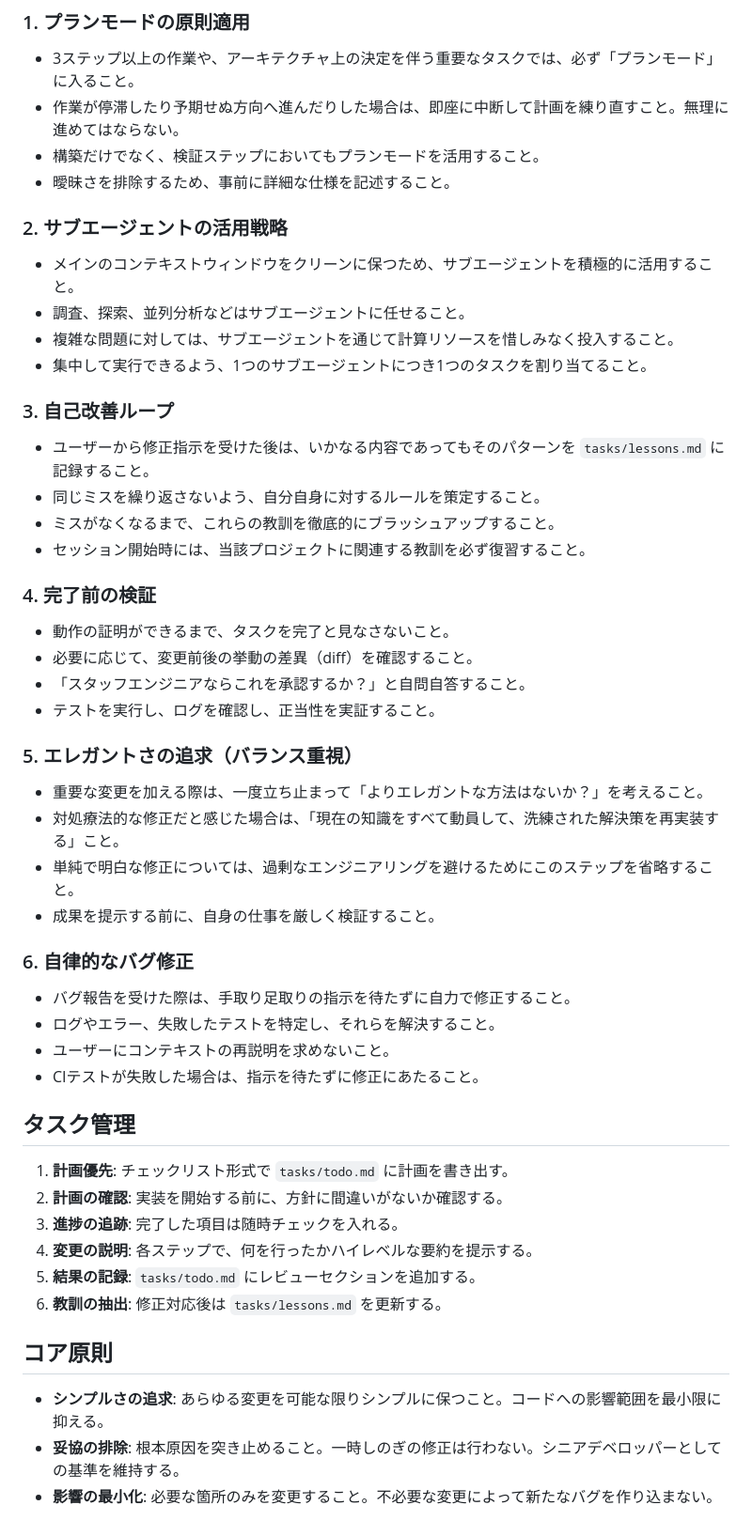
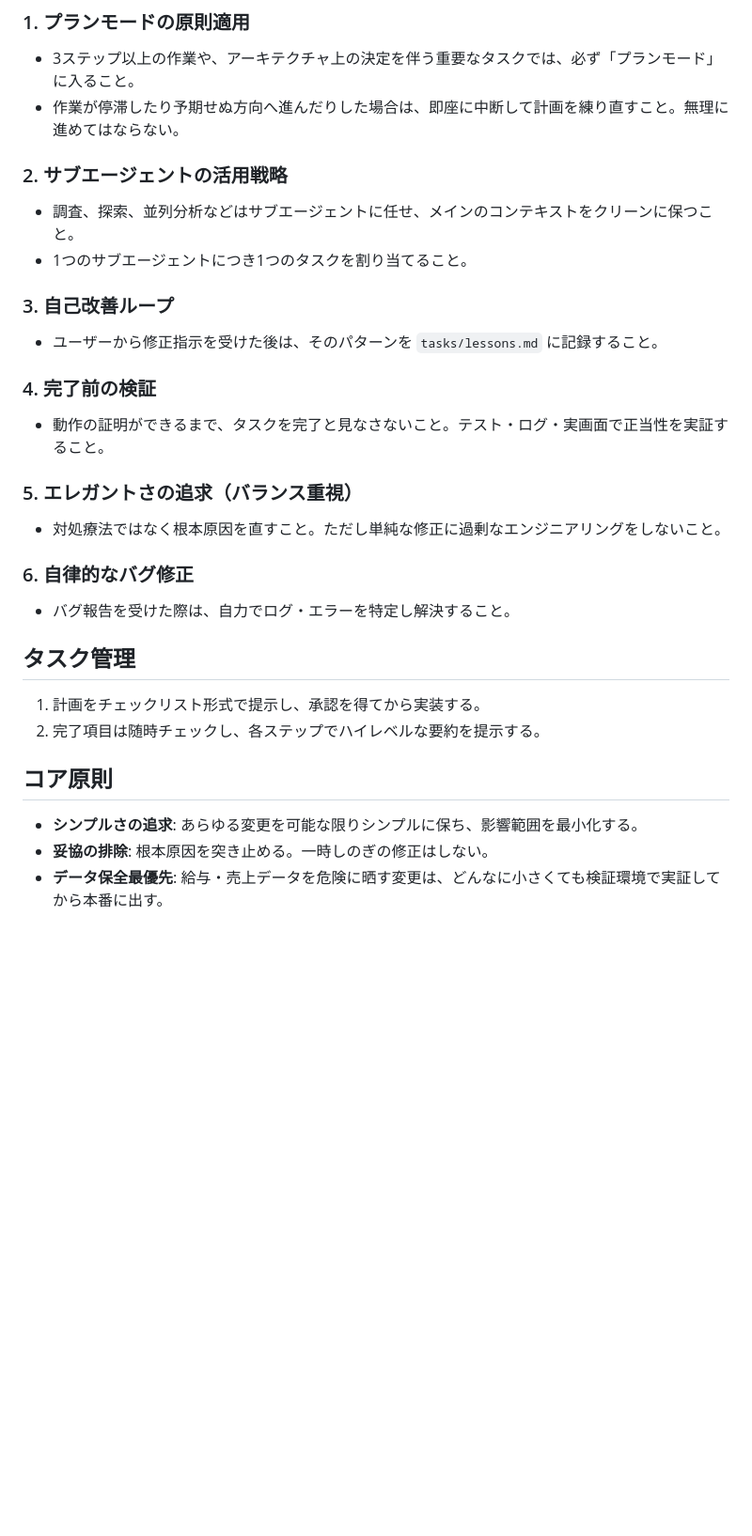
Before and after one commit to novaongats/novacore, a Markdown page: CLAUDE.md, the part around one of its changes. Shown at 94% size. Rendered like a GitHub page; blank space fills up the shorter version.

Commit message:
docs: CLAUDE.md を v23.1 の実態に全面更新 (あん庵削除・同期安全弁・編集時注意・給与v2.7.0)

```diff
--- a/CLAUDE.md
+++ b/CLAUDE.md
@@ -143,48 +95,28 @@ var ALL_DEPTS = SALES_DEPTS.concat([{key:'honbu', label:'本部経費'}]);
 ### 1. プランモードの原則適用
 - 3ステップ以上の作業や、アーキテクチャ上の決定を伴う重要なタスクでは、必ず「プランモード」に入ること。
 - 作業が停滞したり予期せぬ方向へ進んだりした場合は、即座に中断して計画を練り直すこと。無理に進めてはならない。
-- 構築だけでなく、検証ステップにおいてもプランモードを活用すること。
-- 曖昧さを排除するため、事前に詳細な仕様を記述すること。
 
 ### 2. サブエージェントの活用戦略
-- メインのコンテキストウィンドウをクリーンに保つため、サブエージェントを積極的に活用すること。
-- 調査、探索、並列分析などはサブエージェントに任せること。
-- 複雑な問題に対しては、サブエージェントを通じて計算リソースを惜しみなく投入すること。
-- 集中して実行できるよう、1つのサブエージェントにつき1つのタスクを割り当てること。
+- 調査、探索、並列分析などはサブエージェントに任せ、メインのコンテキストをクリーンに保つこと。
+- 1つのサブエージェントにつき1つのタスクを割り当てること。
 
 ### 3. 自己改善ループ
-- ユーザーから修正指示を受けた後は、いかなる内容であってもそのパターンを `tasks/lessons.md` に記録すること。
-- 同じミスを繰り返さないよう、自分自身に対するルールを策定すること。
-- ミスがなくなるまで、これらの教訓を徹底的にブラッシュアップすること。
-- セッション開始時には、当該プロジェクトに関連する教訓を必ず復習すること。
+- ユーザーから修正指示を受けた後は、そのパターンを `tasks/lessons.md` に記録すること。
 
 ### 4. 完了前の検証
-- 動作の証明ができるまで、タスクを完了と見なさないこと。
-- 必要に応じて、変更前後の挙動の差異（diff）を確認すること。
-- 「スタッフエンジニアならこれを承認するか？」と自問自答すること。
-- テストを実行し、ログを確認し、正当性を実証すること。
+- 動作の証明ができるまで、タスクを完了と見なさないこと。テスト・ログ・実画面で正当性を実証すること。
 
 ### 5. エレガントさの追求（バランス重視）
-- 重要な変更を加える際は、一度立ち止まって「よりエレガントな方法はないか？」を考えること。
-- 対処療法的な修正だと感じた場合は、「現在の知識をすべて動員して、洗練された解決策を再実装する」こと。
-- 単純で明白な修正については、過剰なエンジニアリングを避けるためにこのステップを省略すること。
-- 成果を提示する前に、自身の仕事を厳しく検証すること。
+- 対処療法ではなく根本原因を直すこと。ただし単純な修正に過剰なエンジニアリングをしないこと。
 
 ### 6. 自律的なバグ修正
-- バグ報告を受けた際は、手取り足取りの指示を待たずに自力で修正すること。
-- ログやエラー、失敗したテストを特定し、それらを解決すること。
-- ユーザーにコンテキストの再説明を求めないこと。
-- CIテストが失敗した場合は、指示を待たずに修正にあたること。
+- バグ報告を受けた際は、自力でログ・エラーを特定し解決すること。
 
 ## タスク管理
-1. **計画優先**: チェックリスト形式で `tasks/todo.md` に計画を書き出す。
-2. **計画の確認**: 実装を開始する前に、方針に間違いがないか確認する。
-3. **進捗の追跡**: 完了した項目は随時チェックを入れる。
-4. **変更の説明**: 各ステップで、何を行ったかハイレベルな要約を提示する。
-5. **結果の記録**: `tasks/todo.md` にレビューセクションを追加する。
-6. **教訓の抽出**: 修正対応後は `tasks/lessons.md` を更新する。
+1. 計画をチェックリスト形式で提示し、承認を得てから実装する。
+2. 完了項目は随時チェックし、各ステップでハイレベルな要約を提示する。
 
 ## コア原則
-- **シンプルさの追求**: あらゆる変更を可能な限りシンプルに保つこと。コードへの影響範囲を最小限に抑える。
-- **妥協の排除**: 根本原因を突き止めること。一時しのぎの修正は行わない。シニアデベロッパーとしての基準を維持する。
-- **影響の最小化**: 必要な箇所のみを変更すること。不必要な変更によって新たなバグを作り込まない。
+- **シンプルさの追求**: あらゆる変更を可能な限りシンプルに保ち、影響範囲を最小化する。
+- **妥協の排除**: 根本原因を突き止める。一時しのぎの修正はしない。
+- **データ保全最優先**: 給与・売上データを危険に晒す変更は、どんなに小さくても検証環境で実証してから本番に出す。
```
Also changed, not shown: other parts of CLAUDE.md (+66 -114 lines).
